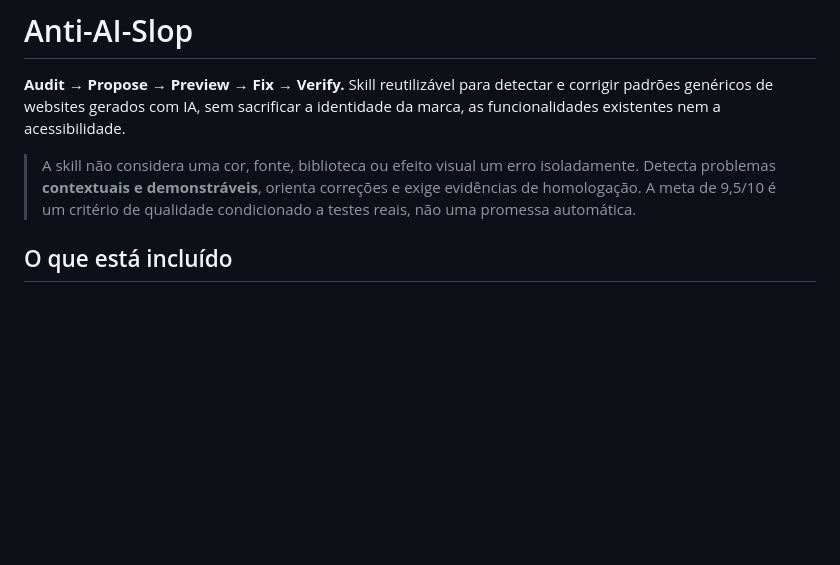
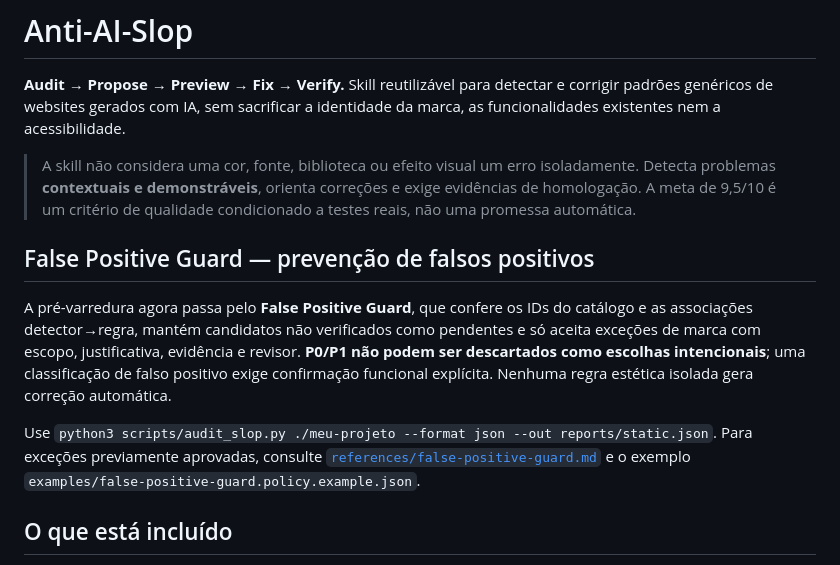
Before and after one commit to lenixeduardo/anti-sloop-killer, a Markdown page: README.md, the part around the change. Drawn GitHub-style; blank space fills up the shorter version.

Commit message:
docs: make false-positive evidence gate and corrected catalog coverage explicit

```diff
--- a/README.md
+++ b/README.md
@@ -7,6 +7,12 @@
 **Audit → Propose → Preview → Fix → Verify.** Skill reutilizável para detectar e corrigir padrões genéricos de websites gerados com IA, sem sacrificar a identidade da marca, as funcionalidades existentes nem a acessibilidade.
 
 > A skill não considera uma cor, fonte, biblioteca ou efeito visual um erro isoladamente. Detecta problemas **contextuais e demonstráveis**, orienta correções e exige evidências de homologação. A meta de 9,5/10 é um critério de qualidade condicionado a testes reais, não uma promessa automática.
+
+## False Positive Guard — prevenção de falsos positivos
+
+A pré-varredura agora passa pelo **False Positive Guard**, que confere os IDs do catálogo e as associações detector→regra, mantém candidatos não verificados como pendentes e só aceita exceções de marca com escopo, justificativa, evidência e revisor. **P0/P1 não podem ser descartados como escolhas intencionais**; uma classificação de falso positivo exige confirmação funcional explícita. Nenhuma regra estética isolada gera correção automática.
+
+Use `python3 scripts/audit_slop.py ./meu-projeto --format json --out reports/static.json`. Para exceções previamente aprovadas, consulte [`references/false-positive-guard.md`](references/false-positive-guard.md) e o exemplo `examples/false-positive-guard.policy.example.json`.
 
 ## O que está incluído
 
```
